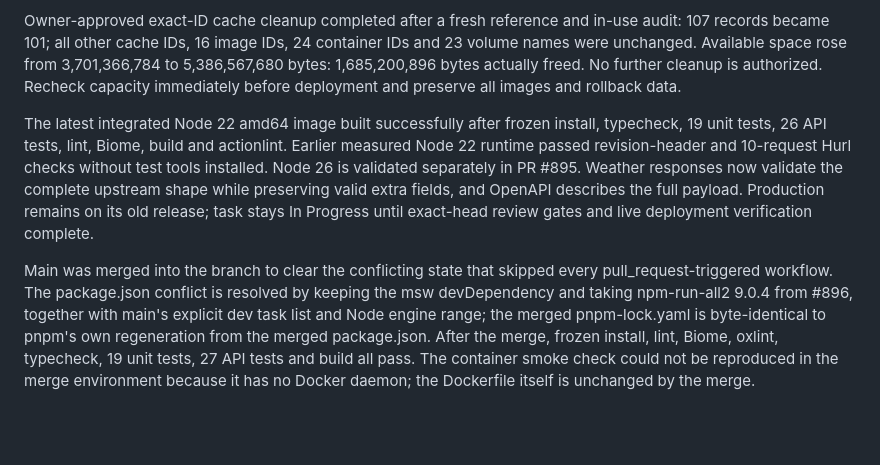
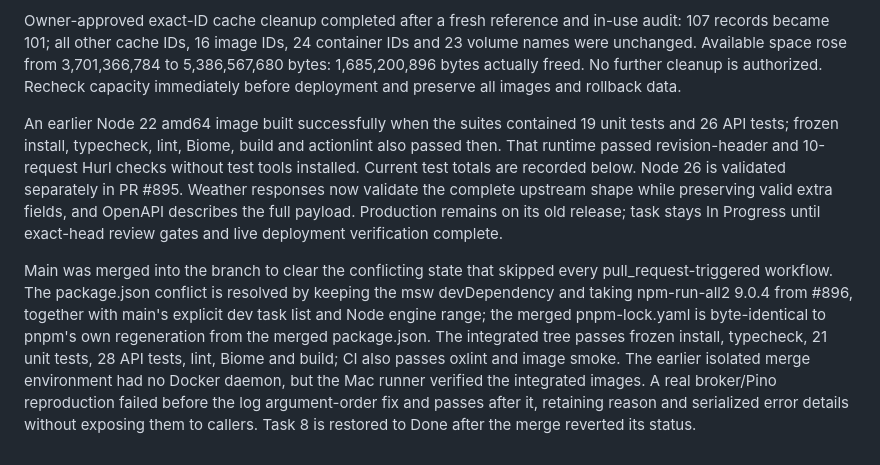
Before and after one commit to jellydn/moleculer-typescript-template, a Markdown page: backlog/tasks/task-9 - Replace-Fly-deployment-with-Dokku-production-release.md, the part around the change. Rendered like a GitHub page; blank space fills up the shorter version.

Commit message:
docs: correct integrated verification counts and Pino evidence
Amp-Thread-ID: https://ampcode.com/threads/T-01a1c598-2f37-7619-8ac9-aba277700e94
Co-authored-by: Amp <amp@ampcode.com>

```diff
--- a/backlog/tasks/task-9 - Replace-Fly-deployment-with-Dokku-production-release.md
+++ b/backlog/tasks/task-9 - Replace-Fly-deployment-with-Dokku-production-release.md
@@ -44,7 +44,7 @@ Read-only inspection confirms Dokku 0.37.7, per-app deploy-branch=main, global d
 
 Owner-approved exact-ID cache cleanup completed after a fresh reference and in-use audit: 107 records became 101; all other cache IDs, 16 image IDs, 24 container IDs and 23 volume names were unchanged. Available space rose from 3,701,366,784 to 5,386,567,680 bytes: 1,685,200,896 bytes actually freed. No further cleanup is authorized. Recheck capacity immediately before deployment and preserve all images and rollback data.
 
-The latest integrated Node 22 amd64 image built successfully after frozen install, typecheck, 19 unit tests, 26 API tests, lint, Biome, build and actionlint. Earlier measured Node 22 runtime passed revision-header and 10-request Hurl checks without test tools installed. Node 26 is validated separately in PR #895. Weather responses now validate the complete upstream shape while preserving valid extra fields, and OpenAPI describes the full payload. Production remains on its old release; task stays In Progress until exact-head review gates and live deployment verification complete.
+An earlier Node 22 amd64 image built successfully when the suites contained 19 unit tests and 26 API tests; frozen install, typecheck, lint, Biome, build and actionlint also passed then. That runtime passed revision-header and 10-request Hurl checks without test tools installed. Current test totals are recorded below. Node 26 is validated separately in PR #895. Weather responses now validate the complete upstream shape while preserving valid extra fields, and OpenAPI describes the full payload. Production remains on its old release; task stays In Progress until exact-head review gates and live deployment verification complete.
 
-Main was merged into the branch to clear the conflicting state that skipped every pull_request-triggered workflow. The package.json conflict is resolved by keeping the msw devDependency and taking npm-run-all2 9.0.4 from #896, together with main's explicit dev task list and Node engine range; the merged pnpm-lock.yaml is byte-identical to pnpm's own regeneration from the merged package.json. After the merge, frozen install, lint, Biome, oxlint, typecheck, 19 unit tests, 27 API tests and build all pass. The container smoke check could not be reproduced in the merge environment because it has no Docker daemon; the Dockerfile itself is unchanged by the merge.
+Main was merged into the branch to clear the conflicting state that skipped every pull_request-triggered workflow. The package.json conflict is resolved by keeping the msw devDependency and taking npm-run-all2 9.0.4 from #896, together with main's explicit dev task list and Node engine range; the merged pnpm-lock.yaml is byte-identical to pnpm's own regeneration from the merged package.json. The integrated tree passes frozen install, typecheck, 21 unit tests, 28 API tests, lint, Biome and build; CI also passes oxlint and image smoke. The earlier isolated merge environment had no Docker daemon, but the Mac runner verified the integrated images. A real broker/Pino reproduction failed before the log argument-order fix and passes after it, retaining reason and serialized error details without exposing them to callers. Task 8 is restored to Done after the merge reverted its status.
 <!-- SECTION:NOTES:END -->
```
